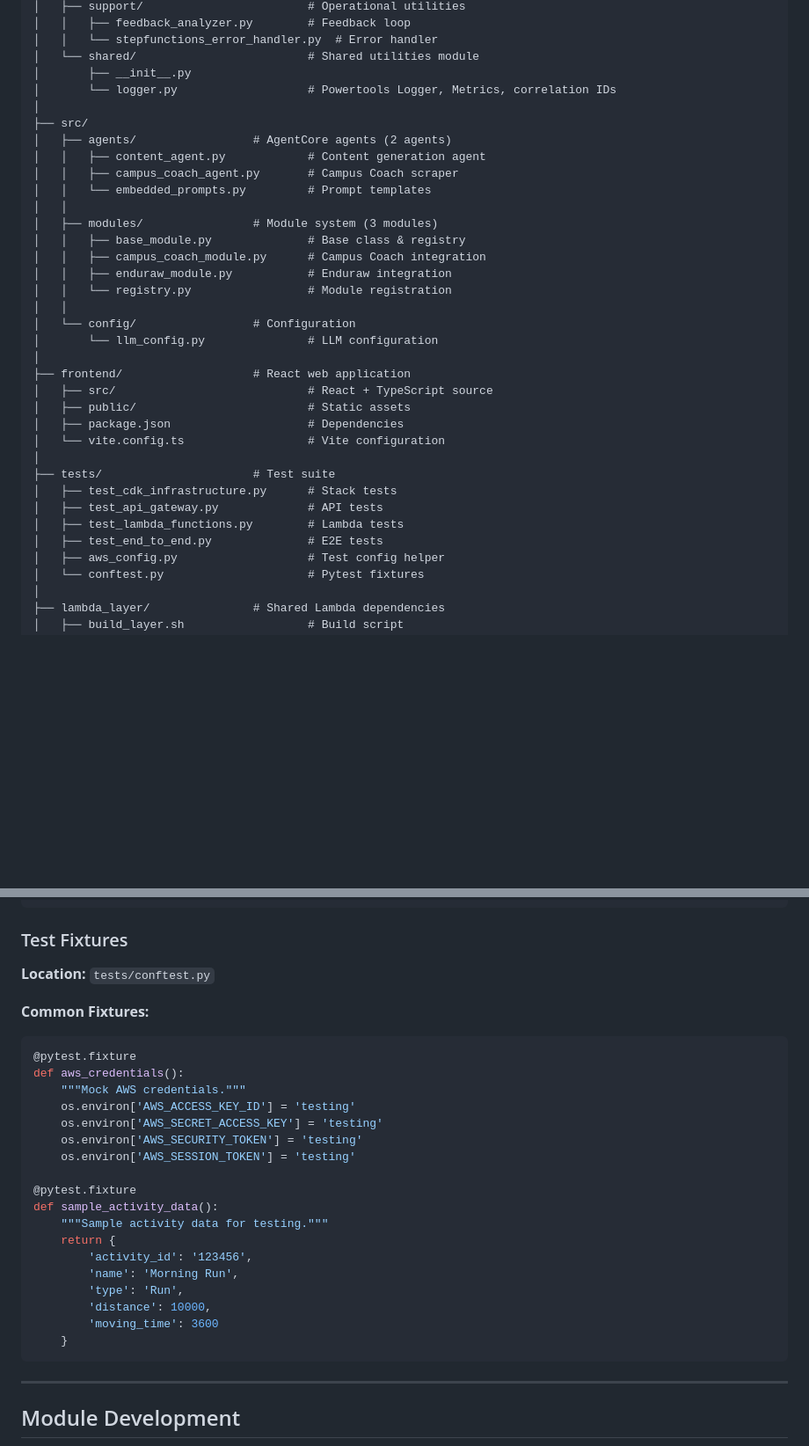
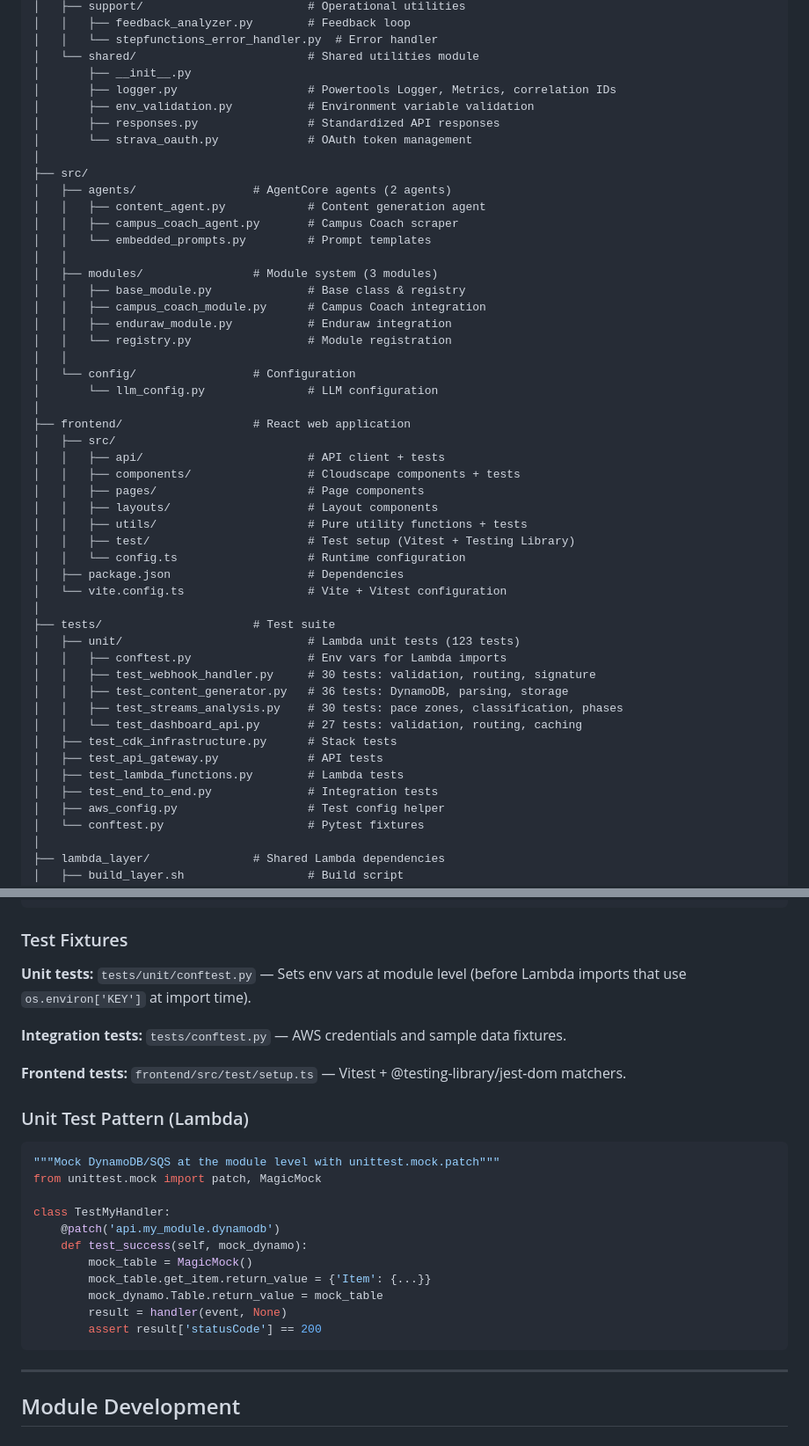
Before and after one commit to el-pedrito/strava-ai-boost, a Markdown page: AGENTS.md, 2 parts joined by grey strips. Shown at 88% size. Drawn GitHub-style; blank space fills up the shorter version.

````diff
--- a/AGENTS.md
+++ b/AGENTS.md
@@ -88,7 +88,10 @@ strava-ai-boost/
 │   │   └── stepfunctions_error_handler.py  # Error handler
 │   └── shared/                         # Shared utilities module
 │       ├── __init__.py
-│       └── logger.py                   # Powertools Logger, Metrics, correlation IDs
+│       ├── logger.py                   # Powertools Logger, Metrics, correlation IDs
+│       ├── env_validation.py           # Environment variable validation
+│       ├── responses.py                # Standardized API responses
+│       └── strava_oauth.py             # OAuth token management
 │
 ├── src/
 │   ├── agents/                 # AgentCore agents (2 agents)
@@ -106,16 +109,28 @@ strava-ai-boost/
 │       └── llm_config.py               # LLM configuration
 │
 ├── frontend/                   # React web application
-│   ├── src/                            # React + TypeScript source
-│   ├── public/                         # Static assets
+│   ├── src/
+│   │   ├── api/                        # API client + tests
+│   │   ├── components/                 # Cloudscape components + tests
+│   │   ├── pages/                      # Page components
+│   │   ├── layouts/                    # Layout components
+│   │   ├── utils/                      # Pure utility functions + tests
+│   │   ├── test/                       # Test setup (Vitest + Testing Library)
+│   │   └── config.ts                   # Runtime configuration
 │   ├── package.json                    # Dependencies
-│   └── vite.config.ts                  # Vite configuration
+│   └── vite.config.ts                  # Vite + Vitest configuration
 │
 ├── tests/                      # Test suite
+│   ├── unit/                           # Lambda unit tests (123 tests)
+│   │   ├── conftest.py                 # Env vars for Lambda imports
+│   │   ├── test_webhook_handler.py     # 30 tests: validation, routing, signature
+│   │   ├── test_content_generator.py   # 36 tests: DynamoDB, parsing, storage
+│   │   ├── test_streams_analysis.py    # 30 tests: pace zones, classification, phases
+│   │   └── test_dashboard_api.py       # 27 tests: validation, routing, caching
 │   ├── test_cdk_infrastructure.py      # Stack tests
 │   ├── test_api_gateway.py             # API tests
 │   ├── test_lambda_functions.py        # Lambda tests
-│   ├── test_end_to_end.py              # E2E tests
+│   ├── test_end_to_end.py              # Integration tests
 │   ├── aws_config.py                   # Test config helper
 │   └── conftest.py                     # Pytest fixtures
 │
@@ -389,28 +409,26 @@ class TestMyFunction:
 
 ### Test Fixtures
 
-**Location:** `tests/conftest.py`
+**Unit tests:** `tests/unit/conftest.py` — Sets env vars at module level (before Lambda imports that use `os.environ['KEY']` at import time).
 
-**Common Fixtures:**
+**Integration tests:** `tests/conftest.py` — AWS credentials and sample data fixtures.
+
+**Frontend tests:** `frontend/src/test/setup.ts` — Vitest + @testing-library/jest-dom matchers.
+
+### Unit Test Pattern (Lambda)
+
 ```python
-@pytest.fixture
-def aws_credentials():
-    """Mock AWS credentials."""
-    os.environ['AWS_ACCESS_KEY_ID'] = 'testing'
-    os.environ['AWS_SECRET_ACCESS_KEY'] = 'testing'
-    os.environ['AWS_SECURITY_TOKEN'] = 'testing'
-    os.environ['AWS_SESSION_TOKEN'] = 'testing'
+"""Mock DynamoDB/SQS at the module level with unittest.mock.patch"""
+from unittest.mock import patch, MagicMock
 
-@pytest.fixture
-def sample_activity_data():
-    """Sample activity data for testing."""
-    return {
-        'activity_id': '123456',
-        'name': 'Morning Run',
-        'type': 'Run',
-        'distance': 10000,
-        'moving_time': 3600
-    }
+class TestMyHandler:
+    @patch('api.my_module.dynamodb')
+    def test_success(self, mock_dynamo):
+        mock_table = MagicMock()
+        mock_table.get_item.return_value = {'Item': {...}}
+        mock_dynamo.Table.return_value = mock_table
+        result = handler(event, None)
+        assert result['statusCode'] == 200
 ```
 
 ---
````
Also changed, not shown: other parts of AGENTS.md (+24 -19 lines), README.md (+26 -23 lines).
